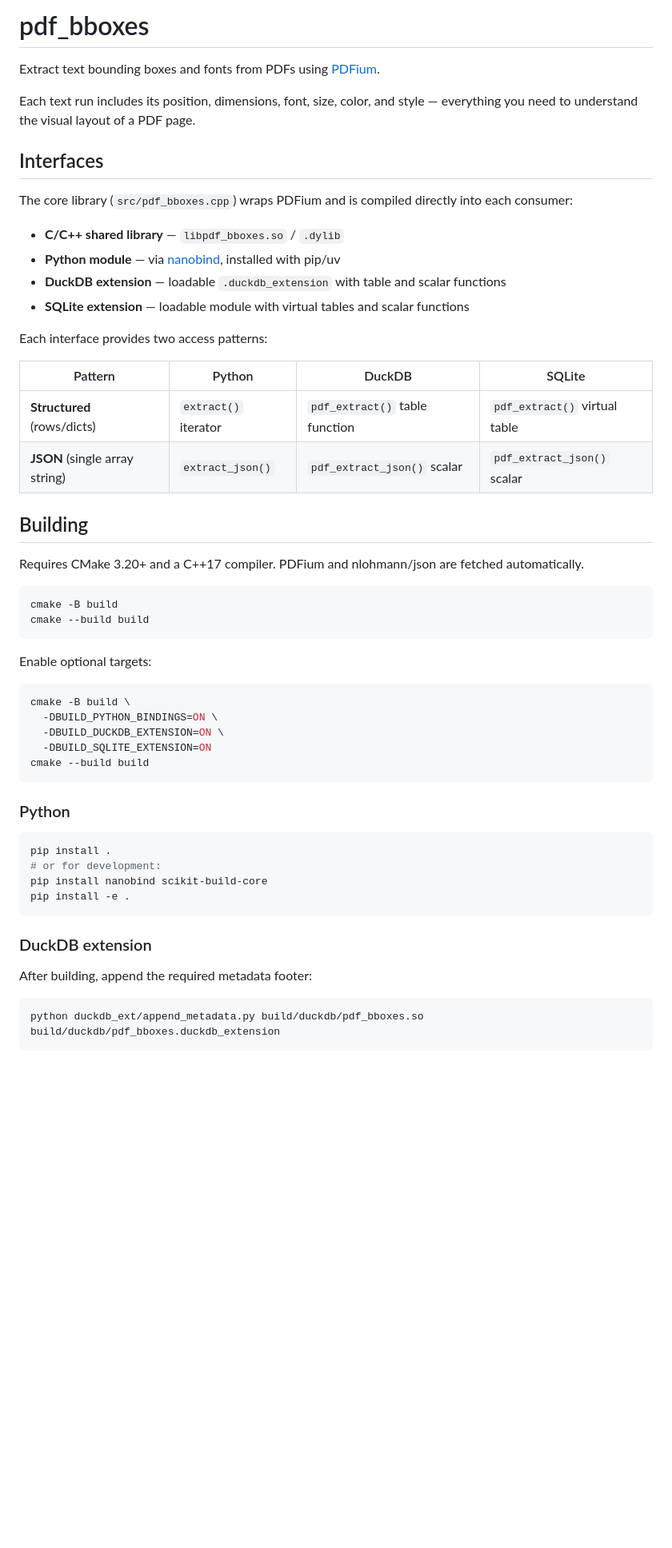
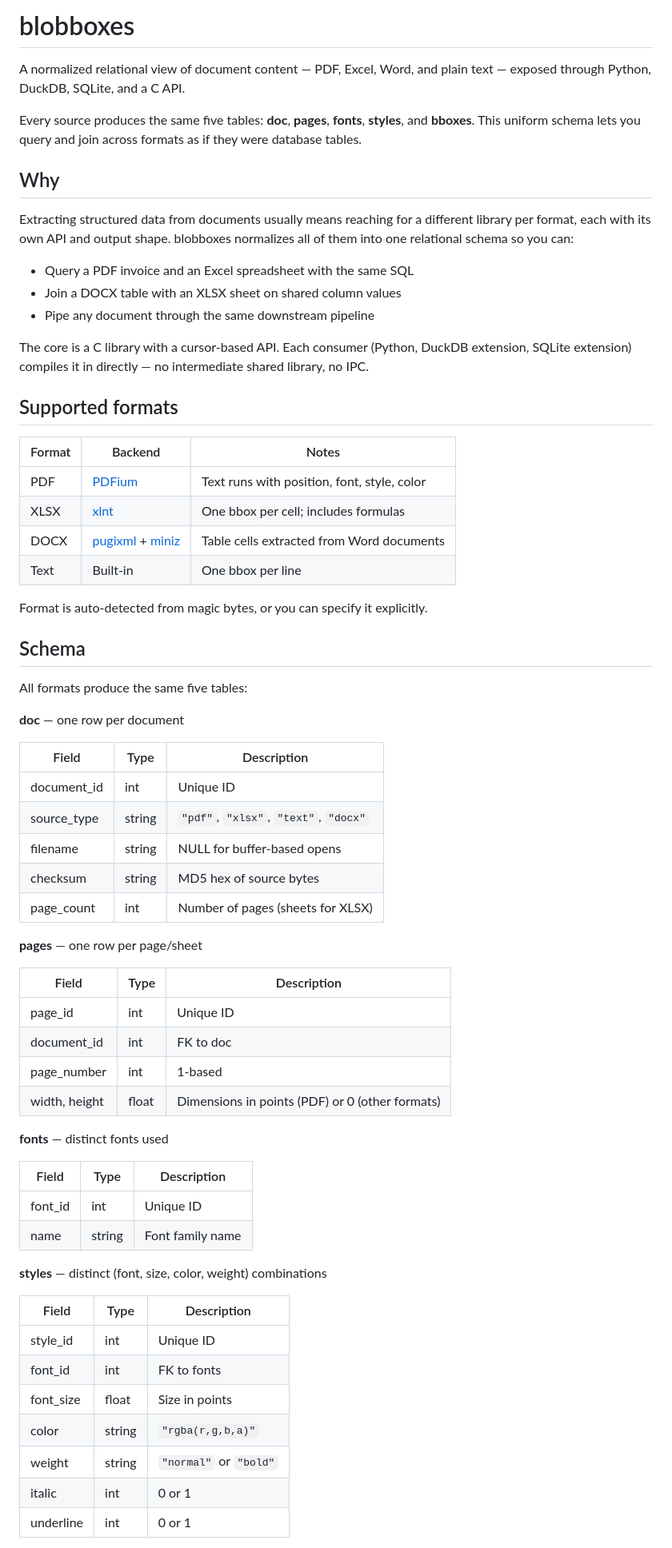
Before and after one commit to phrrngtn/blobboxes, a Markdown page: README.md, the part around one of its changes. Shown at 80% size. Drawn GitHub-style; blank space fills up the shorter version.

````diff
--- a/README.md
+++ b/README.md
@@ -1,57 +1,69 @@
-# pdf_bboxes
+# blobboxes
 
-Extract text bounding boxes and fonts from PDFs using [PDFium](https://pdfium.googlesource.com/pdfium/).
+A normalized relational view of document content — PDF, Excel, Word, and plain text — exposed through Python, DuckDB, SQLite, and a C API.
 
-Each text run includes its position, dimensions, font, size, color, and style — everything you need to understand the visual layout of a PDF page.
+Every source produces the same five tables: **doc**, **pages**, **fonts**, **styles**, and **bboxes**. This uniform schema lets you query and join across formats as if they were database tables.
 
-## Interfaces
+## Why
 
-The core library (`src/pdf_bboxes.cpp`) wraps PDFium and is compiled directly into each consumer:
+Extracting structured data from documents usually means reaching for a different library per format, each with its own API and output shape. blobboxes normalizes all of them into one relational schema so you can:
 
-- **C/C++ shared library** — `libpdf_bboxes.so` / `.dylib`
-- **Python module** — via [nanobind](https://github.com/wjakob/nanobind), installed with pip/uv
-- **DuckDB extension** — loadable `.duckdb_extension` with table and scalar functions
-- **SQLite extension** — loadable module with virtual tables and scalar functions
+- Query a PDF invoice and an Excel spreadsheet with the same SQL
+- Join a DOCX table with an XLSX sheet on shared column values
+- Pipe any document through the same downstream pipeline
 
-Each interface provides two access patterns:
+The core is a C library with a cursor-based API. Each consumer (Python, DuckDB extension, SQLite extension) compiles it in directly — no intermediate shared library, no IPC.
 
-| Pattern | Python | DuckDB | SQLite |
-|---|---|---|---|
-| **Structured** (rows/dicts) | `extract()` iterator | `pdf_extract()` table function | `pdf_extract()` virtual table |
-| **JSON** (single array string) | `extract_json()` | `pdf_extract_json()` scalar | `pdf_extract_json()` scalar |
+## Supported formats
 
-## Building
+| Format | Backend | Notes |
+|--------|---------|-------|
+| PDF | [PDFium](https://pdfium.googlesource.com/pdfium/) | Text runs with position, font, style, color |
+| XLSX | [xlnt](https://github.com/tfussell/xlnt) | One bbox per cell; includes formulas |
+| DOCX | [pugixml](https://github.com/zeux/pugixml) + [miniz](https://github.com/richgel999/miniz) | Table cells extracted from Word documents |
+| Text | Built-in | One bbox per line |
 
-Requires CMake 3.20+ and a C++17 compiler. PDFium and nlohmann/json are fetched automatically.
+Format is auto-detected from magic bytes, or you can specify it explicitly.
 
-```bash
-cmake -B build
-cmake --build build
-```
+## Schema
 
-Enable optional targets:
+All formats produce the same five tables:
 
-```bash
-cmake -B build \
-  -DBUILD_PYTHON_BINDINGS=ON \
-  -DBUILD_DUCKDB_EXTENSION=ON \
-  -DBUILD_SQLITE_EXTENSION=ON
-cmake --build build
-```
+**doc** — one row per document
 
-### Python
+| Field | Type | Description |
+|-------|------|-------------|
+| document_id | int | Unique ID |
+| source_type | string | `"pdf"`, `"xlsx"`, `"text"`, `"docx"` |
+| filename | string | NULL for buffer-based opens |
+| checksum | string | MD5 hex of source bytes |
+| page_count | int | Number of pages (sheets for XLSX) |
 
-```bash
-pip install .
-# or for development:
-pip install nanobind scikit-build-core
-pip install -e .
-```
+**pages** — one row per page/sheet
 
-### DuckDB extension
+| Field | Type | Description |
+|-------|------|-------------|
+| page_id | int | Unique ID |
+| document_id | int | FK to doc |
+| page_number | int | 1-based |
+| width, height | float | Dimensions in points (PDF) or 0 (other formats) |
 
-After building, append the required metadata footer:
+**fonts** — distinct fonts used
 
-```bash
-python duckdb_ext/append_metadata.py build/duckdb/pdf_bboxes.so build/duckdb/pdf_bboxes.duckdb_extension
-```
+| Field | Type | Description |
+|-------|------|-------------|
+| font_id | int | Unique ID |
+| name | string | Font family name |
+
+**styles** — distinct (font, size, color, weight) combinations
+
+| Field | Type | Description |
+|-------|------|-------------|
+| style_id | int | Unique ID |
+| font_id | int | FK to fonts |
+| font_size | float | Size in points |
+| color | string | `"rgba(r,g,b,a)"` |
+| weight | string | `"normal"` or `"bold"` |
+| italic | int | 0 or 1 |
+| underline | int | 0 or 1 |
+
````
Also changed, not shown: other parts of README.md (+132 -54 lines).
